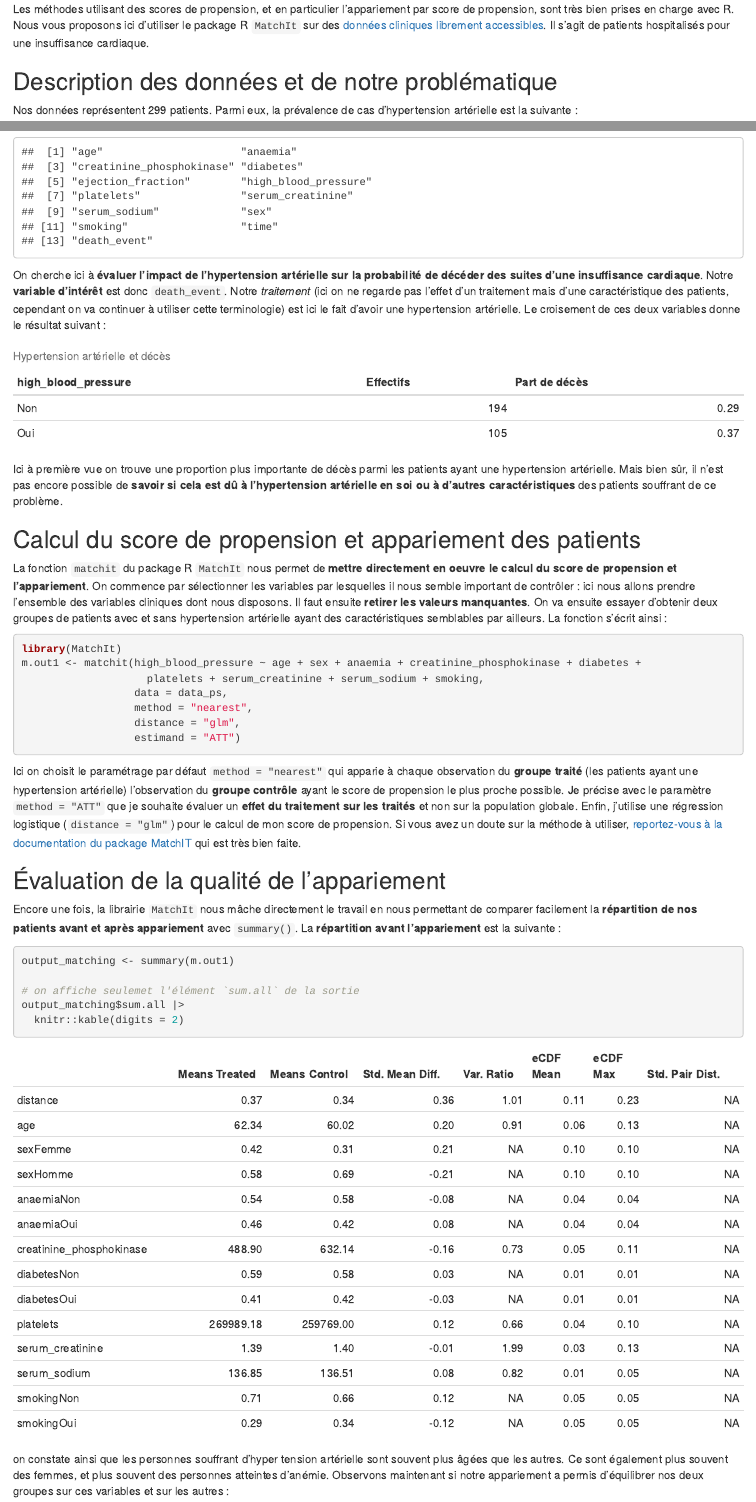
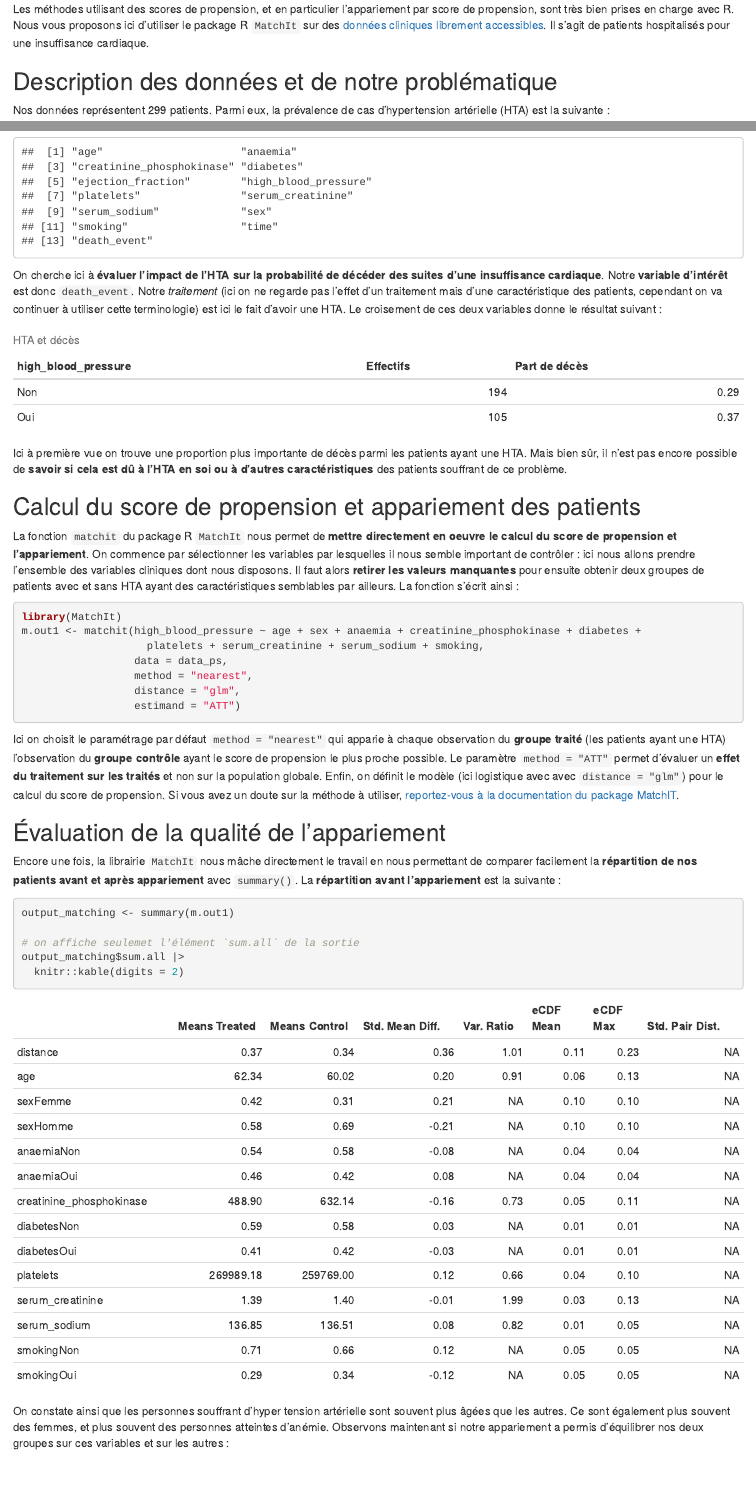
Before and after one commit to Statoscop/notebooks-blog, an R Markdown document (psm/psm.Rmd): the page in a window 1100 px wide, from 1490 px down, and a second part further down, joined at a grey line. Rendered offline with R 4.5, knitr and Pandoc, with nearby package versions.

Commit message:
relecture PSM par Louis

````diff
--- a/psm/psm.Rmd
+++ b/psm/psm.Rmd
@@ -58,7 +58,7 @@ data_interest <- cohort_data |>
          sex = factor(sex, labels = c("Femme", "Homme")))
 ```
 
-Nos données représentent `r nrow(data_interest)` patients.  Parmi eux, la prévalence de cas d'hypertension artérielle est la suivante :
+Nos données représentent `r nrow(data_interest)` patients.  Parmi eux, la prévalence de cas d'hypertension artérielle (HTA) est la suivante :
 
 ```{r echo=FALSE}
 data_interest |>
@@ -72,17 +72,17 @@ Il y a 13 variables disponibles :
 names(data_interest)
 ```
 
-On cherche ici à __évaluer l'impact de l'hypertension artérielle sur la probabilité de décéder des suites d'une insuffisance cardiaque__. Notre __variable d'intérêt__ est donc `death_event`. Notre _traitement_ (ici on ne regarde pas l'effet d'un traitement mais d'une caractéristique des patients, cependant on va continuer à utiliser cette terminologie) est ici le fait d'avoir une hypertension artérielle. Le croisement de ces deux variables donne le résultat suivant :
+On cherche ici à __évaluer l'impact de l'HTA sur la probabilité de décéder des suites d'une insuffisance cardiaque__. Notre __variable d'intérêt__ est donc `death_event`. Notre _traitement_ (ici on ne regarde pas l'effet d'un traitement mais d'une caractéristique des patients, cependant on va continuer à utiliser cette terminologie) est ici le fait d'avoir une HTA. Le croisement de ces deux variables donne le résultat suivant :
 
 ```{r echo=FALSE}
 data_interest |>
   group_by(high_blood_pressure) |>
   summarise(Effectifs = n(), `Part de décès` = sum(death_event) / Effectifs) |>
-  knitr::kable(caption = "Hypertension artérielle et décès",
+  knitr::kable(caption = "HTA et décès",
                digits = 2)
 ```
 
-Ici à première vue on trouve une proportion plus importante de décès parmi les patients ayant une hypertension artérielle. Mais bien sûr, il n'est pas encore possible de __savoir si cela est dû à l'hypertension artérielle en soi ou à d'autres caractéristiques__ des patients souffrant de ce problème.
+Ici à première vue on trouve une proportion plus importante de décès parmi les patients ayant une HTA. Mais bien sûr, il n'est pas encore possible de __savoir si cela est dû à l'HTA en soi ou à d'autres caractéristiques__ des patients souffrant de ce problème.
 
 ## Calcul du score de propension et appariement des patients
 
@@ -91,7 +91,7 @@ data_ps <- data_interest |>
   filter(if_all(everything(), ~ !is.na(.)))
 ```
 
-La fonction `matchit` du package R `MatchIt` nous permet de __mettre directement en oeuvre le calcul du score de propension et l'appariement__. On commence par sélectionner les variables par lesquelles il nous semble important de contrôler : ici nous allons prendre l'ensemble des variables cliniques dont nous disposons. Il faut ensuite __retirer les valeurs manquantes__. On va ensuite essayer d'obtenir deux groupes de patients avec et sans hypertension artérielle ayant des caractéristiques semblables par ailleurs. La fonction s'écrit ainsi :
+La fonction `matchit` du package R `MatchIt` nous permet de __mettre directement en oeuvre le calcul du score de propension et l'appariement__. On commence par sélectionner les variables par lesquelles il nous semble important de contrôler : ici nous allons prendre l'ensemble des variables cliniques dont nous disposons. Il faut alors __retirer les valeurs manquantes__ pour ensuite obtenir deux groupes de patients avec et sans HTA ayant des caractéristiques semblables par ailleurs. La fonction s'écrit ainsi :
 
 ```{r echo=TRUE}
 library(MatchIt)
@@ -103,8 +103,8 @@ m.out1 <- matchit(high_blood_pressure ~ age + sex + anaemia + creatinine_phospho
                   estimand = "ATT")
 ```
 
-Ici on choisit le paramétrage par défaut `method = "nearest"` qui apparie à chaque observation du __groupe traité__ (les patients ayant une hypertension artérielle) l'observation du __groupe contrôle__ ayant le score de propension le plus proche possible.
-Je précise avec le paramètre `method = "ATT"` que je souhaite évaluer un __effet du traitement sur les traités__ et non sur la population globale. Enfin, j'utilise une régression logistique (`distance = "glm"`) pour le calcul de mon score de propension. Si vous avez un doute sur la méthode à utiliser, [reportez-vous à la documentation du package MatchIT](https://cran.r-project.org/web/packages/MatchIt/vignettes/MatchIt.html) qui est très bien faite.
+Ici on choisit le paramétrage par défaut `method = "nearest"` qui apparie à chaque observation du __groupe traité__ (les patients ayant une HTA) l'observation du __groupe contrôle__ ayant le score de propension le plus proche possible.
+Le paramètre `method = "ATT"` permet d'évaluer un __effet du traitement sur les traités__ et non sur la population globale. Enfin, on définit le modèle (ici logistique avec avec `distance = "glm"`) pour le calcul du score de propension. Si vous avez un doute sur la méthode à utiliser, [reportez-vous à la documentation du package MatchIT](https://cran.r-project.org/web/packages/MatchIt/vignettes/MatchIt.html).
 
 ## Évaluation de la qualité de l'appariement
 
@@ -139 +139,2 @@ Dans notre cas classique, nous allons tout d'abord extraite les données appari
 
+Enfin, on utilise le package `marginaleffects` pour estimer l'__effet moyen sur les traités (ATT)__ en tenant compte l'appariement.
@@ -156,12 +156,12 @@ print(results) |>
   knitr::kable(digits=2)
 ```
 
-Ici l'estimateur représente la __différence de proportions de décès__ entre le groupe traité (ceux avec hypertension artérielle) et le groupe contrôle (les autres). Elle est ici de 0.05, soit 5 points de pourcentage. En effet, les variables `predicted_low` et `predicted_hi` indiquent que lorsqu'on apparie, la part de décès dans le groupe contrôle monte à 32% (contre 29% dans l'ensemble des patients n'ayant pas de tension artérielle), alors qu'elle est de 37% dans le groupe traité. De fait, cette différence n'est pas significative, puisque la p-value est de 0.45 ([un autre de nos articles explique ce qu'est une p-value](https://blog.statoscop.fr/comprendre-et-interpreter-les-p-values.html)). Bien sûr, cela ne signifie pas forcément que cet effet n'existe pas, mais en tout cas on ne dispose pas dans nos données de suffisament d'observations pour affirmer ici que l'hypertension artérielle augmente signficativement la probabilité de décès.
+L'estimateur représente la __différence de proportions de décès__ entre le groupe traité (ceux avec HTA) et le groupe contrôle (les autres). Elle est ici de 0.05, soit 5 points de pourcentage. En effet, les variables `predicted_low` et `predicted_hi` indiquent que lorsqu'on apparie, la part de décès dans le groupe contrôle monte à 32% (contre 29% dans l'ensemble des patients n'ayant pas de tension artérielle), alors qu'elle est de 37% dans le groupe traité. De fait, cette différence n'est pas significative, puisque la p-value est de 0.45 ([un autre de nos articles explique ce qu'est une p-value](https://blog.statoscop.fr/comprendre-et-interpreter-les-p-values.html)). Bien sûr, cela ne signifie pas forcément que cet effet n'existe pas, mais en tout cas on ne dispose pas dans nos données de suffisament d'observations pour affirmer ici que l'HTA augmente signficativement la probabilité de décès.
 
 # Forces et limites des méthodes avec score de propension
 
 De nombreuses questions se posent autour des méthodes de score de propension. La première est sans doute son avantage réel ou supposé par rapport à un modèle multivarié classique. Il est vrai cependant que cette méthode a l'avantage de capter dans une seule variable un ensemble de dimensions observables par lesquelles on souhaite contrôler notre analyse. Mais le fait, dans le cas de l'appariement, de se passer d'une partie des données pose question. Cela permet cependant de calculer __un effet moyen sur les traités (ATT)__ et de ne pas trop biaiser l'effet avec des observations qui auraient des caractéristiques très éloignées de la population traitée. De plus, la méthode de pondération par inverse de probabilité de traitement (IPTW) permet d'utiliser le score de propension sans écarter de données, et il est également possible d'estimer un ATT.
 
-La plus grosse limite de cette méthode est sans doute le fait qu'elle pourrait faire oublier que nous n'avons rendu nos groupes de traitement et de contrôle comparables __seulement sur des caractéristiques observables__. Il n'est donc pas à exclure que des biais de sélection non observables polluent notre analyse, là où un essai clinique randomisé calibré correctement nous met normalement à l'abri de ce problème. Il est donc fondamental de garder constamment cet écueil en tête pour essayer d'anticiper les possibles défauts de nos analyses.
+La plus grosse limite de cette méthode est sans doute le fait qu'elle pourrait faire oublier que nos groupes de traitement et de contrôle sont comparables __uniquement sur des caractéristiques observables__. Il n'est donc pas à exclure que des biais de sélection non observables polluent notre analyse, là où un essai clinique randomisé calibré correctement met normalement à l'abri de ce problème. Il est donc fondamental de garder constamment cet écueil en tête pour essayer d'anticiper les possibles défauts de nos analyses.
 
 C'est tout pour aujourd'hui! Si vous cherchez des [statisticiens pour vos études cliniques n'hésitez pas à visiter notre site](https://www.statoscop.fr) et à nous suivre sur [Twitter](https://twitter.com/stato_scop) et [Linkedin](https://www.linkedin.com/company/statoscop). Pour retrouver le code ayant servi à générer cette note, vous pouvez vous rendre sur le [github de Statoscop](https://github.com/Statoscop/notebooks-blog).
````
Also changed, not shown: psm/psm.Rmd (11 more changed lines), 1 other file.
